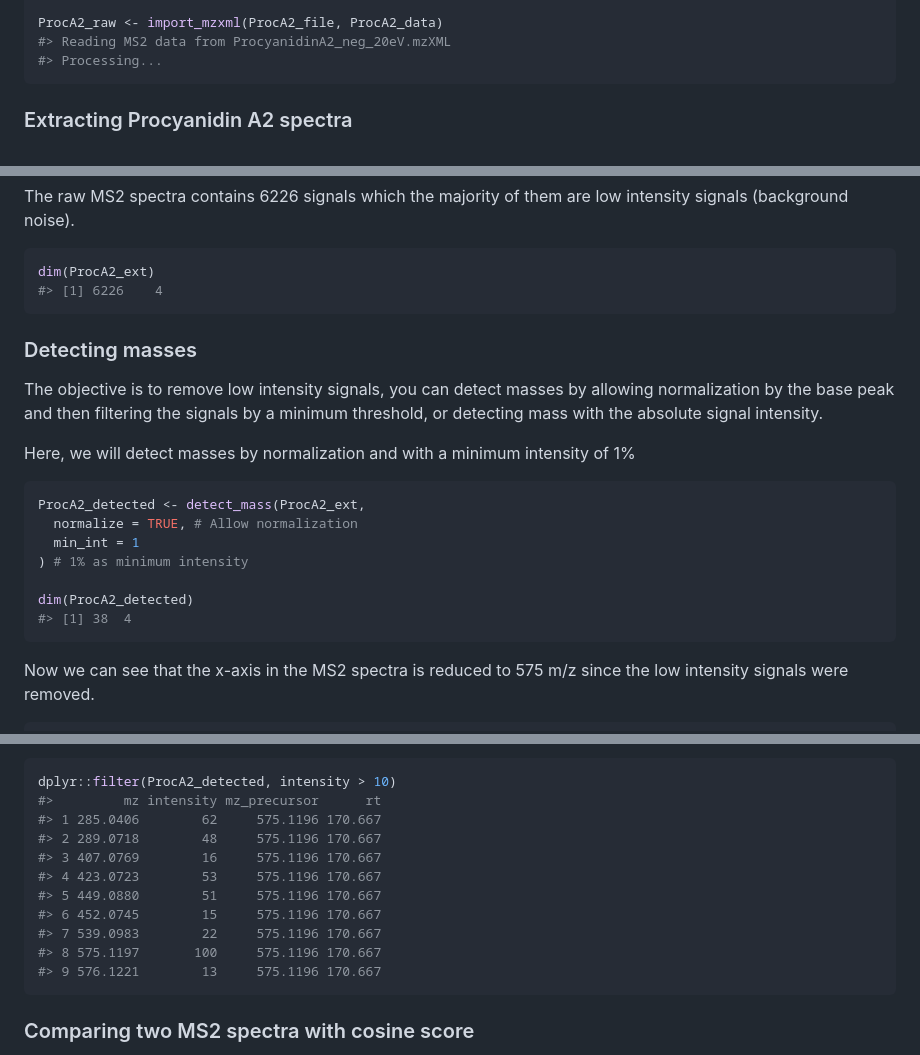
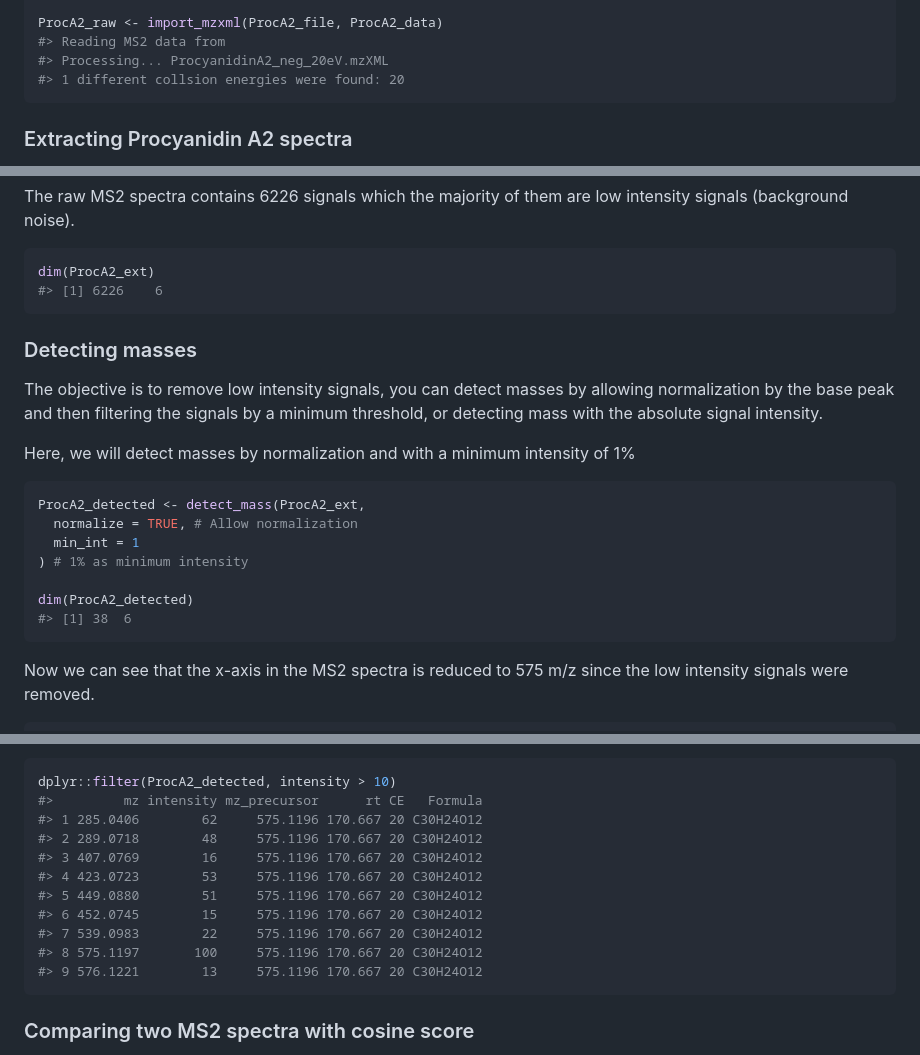
Before and after one commit to CooperstoneLab/MS2extract, a Markdown page: README.md, 3 parts joined by grey strips. Drawn GitHub-style.

````diff
--- a/README.md
+++ b/README.md
@@ -71,8 +71,9 @@ ProcA2_file <- system.file("extdata",
 ProcA2_data <- data.frame(Formula = "C30H24O12", Ionization_mode = "Negative")
 
 ProcA2_raw <- import_mzxml(ProcA2_file, ProcA2_data)
-#> Reading MS2 data from ProcyanidinA2_neg_20eV.mzXML
-#> Processing...
+#> Reading MS2 data from
+#> Processing... ProcyanidinA2_neg_20eV.mzXML
+#> 1 different collsion energies were found: 20
 ```
 
 ### Extracting Procyanidin A2 spectra
@@ -98,7 +99,7 @@ low intensity signals (background noise).
 
 ``` r
 dim(ProcA2_ext)
-#> [1] 6226    4
+#> [1] 6226    6
 ```
 
 ### Detecting masses
@@ -118,7 +119,7 @@ ProcA2_detected <- detect_mass(ProcA2_ext,
 ) # 1% as minimum intensity
 
 dim(ProcA2_detected)
-#> [1] 38  4
+#> [1] 38  6
 ```
 
 Now we can see that the x-axis in the MS2 spectra is reduced to 575 m/z
@@ -135,16 +136,16 @@ purposes we are going to include signlas greater than 10% intensity
 
 ``` r
 dplyr::filter(ProcA2_detected, intensity > 10)
-#>         mz intensity mz_precursor      rt
-#> 1 285.0406        62     575.1196 170.667
-#> 2 289.0718        48     575.1196 170.667
-#> 3 407.0769        16     575.1196 170.667
-#> 4 423.0723        53     575.1196 170.667
-#> 5 449.0880        51     575.1196 170.667
-#> 6 452.0745        15     575.1196 170.667
-#> 7 539.0983        22     575.1196 170.667
-#> 8 575.1197       100     575.1196 170.667
-#> 9 576.1221        13     575.1196 170.667
+#>         mz intensity mz_precursor      rt CE   Formula
+#> 1 285.0406        62     575.1196 170.667 20 C30H24O12
+#> 2 289.0718        48     575.1196 170.667 20 C30H24O12
+#> 3 407.0769        16     575.1196 170.667 20 C30H24O12
+#> 4 423.0723        53     575.1196 170.667 20 C30H24O12
+#> 5 449.0880        51     575.1196 170.667 20 C30H24O12
+#> 6 452.0745        15     575.1196 170.667 20 C30H24O12
+#> 7 539.0983        22     575.1196 170.667 20 C30H24O12
+#> 8 575.1197       100     575.1196 170.667 20 C30H24O12
+#> 9 576.1221        13     575.1196 170.667 20 C30H24O12
 ```
 
 ### Comparing two MS2 spectra with cosine score
````
Also changed, not shown: man/figures/README-unnamed-chunk-3-1.png, man/figures/README-unnamed-chunk-6-1.png.
